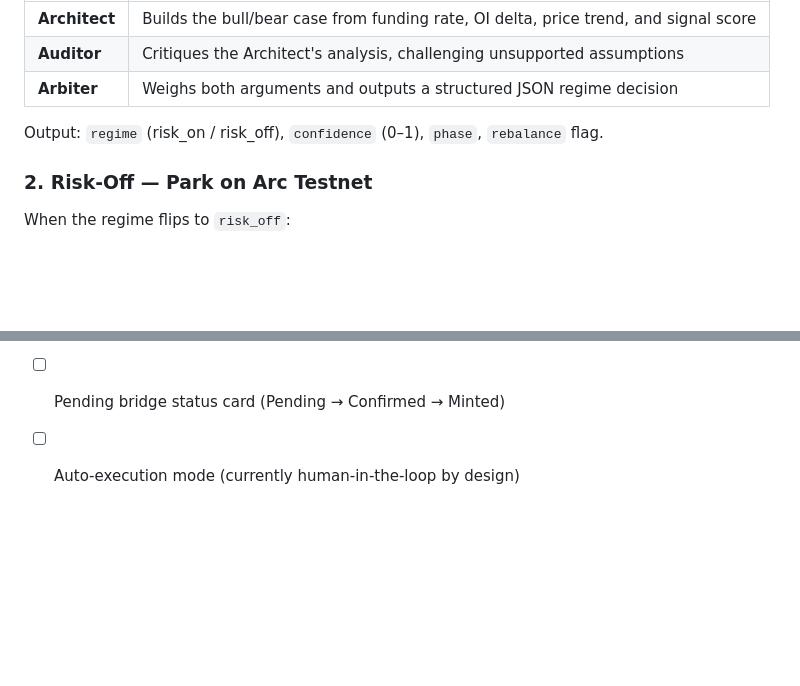
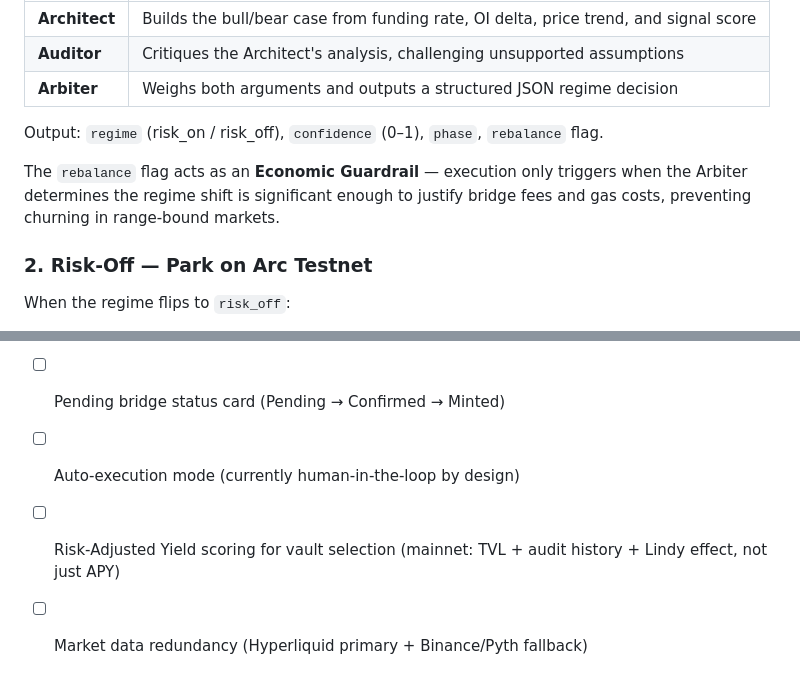
Before and after one commit to cryptohakka/arcana, a Markdown page: README.md, 2 parts joined by grey strips. Rendered like a GitHub page; blank space fills up the shorter version.

Commit message:
docs: add economic guardrail explanation, risk-adjusted yield and data redundancy to roadmap

```diff
--- a/README.md
+++ b/README.md
@@ -23,6 +23,8 @@ Three AI agents analyze BTC market signals in sequence:
 | **Arbiter** | Weighs both arguments and outputs a structured JSON regime decision |
 
 Output: `regime` (risk_on / risk_off), `confidence` (0–1), `phase`, `rebalance` flag.
+
+The `rebalance` flag acts as an **Economic Guardrail** — execution only triggers when the Arbiter determines the regime shift is significant enough to justify bridge fees and gas costs, preventing churning in range-bound markets.
 
 ### 2. Risk-Off — Park on Arc Testnet
 
@@ -228,3 +230,5 @@ MIT
 - [ ] Vault risk metadata (TVL, Protocol Age, Risk level)
 - [ ] Pending bridge status card (Pending → Confirmed → Minted)
 - [ ] Auto-execution mode (currently human-in-the-loop by design)
+- [ ] Risk-Adjusted Yield scoring for vault selection (mainnet: TVL + audit history + Lindy effect, not just APY)
+- [ ] Market data redundancy (Hyperliquid primary + Binance/Pyth fallback)
```
